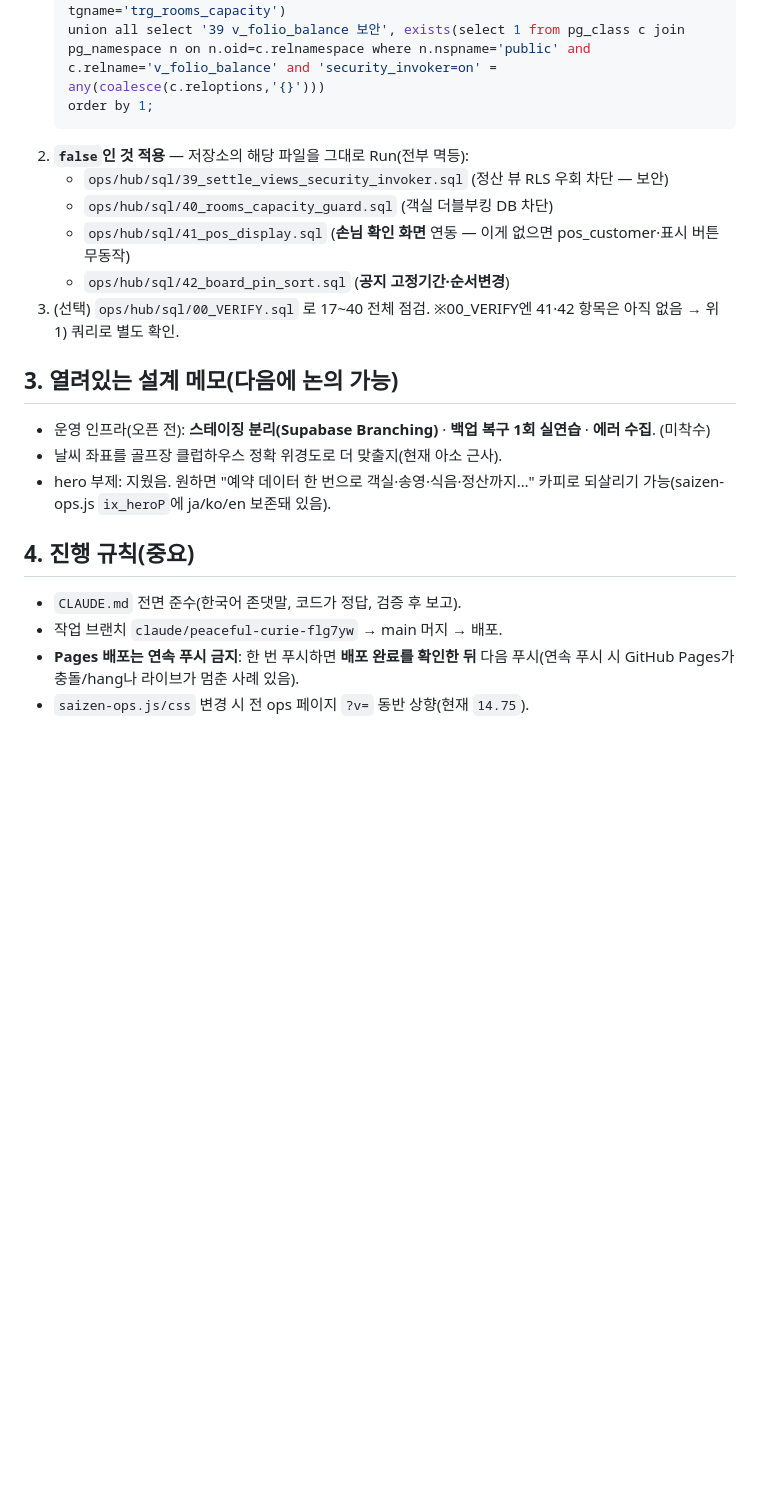
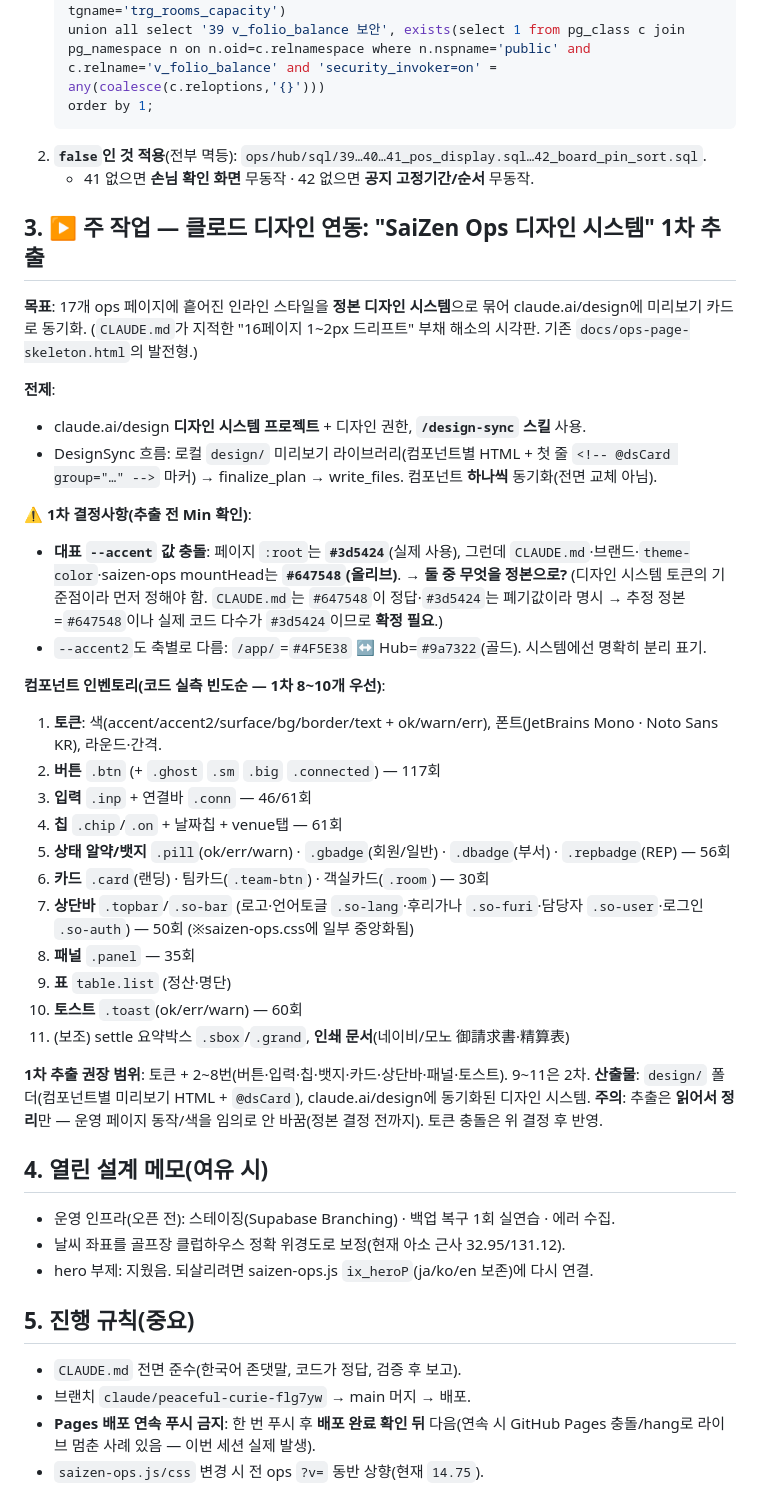
Before and after one commit to Saizenjp/saizenjp.github.io, a Markdown page: docs/SESSION_HANDOFF.md, the part around one of its changes. Drawn GitHub-style; blank space fills up the shorter version.

````diff
--- a/docs/SESSION_HANDOFF.md
+++ b/docs/SESSION_HANDOFF.md
@@ -30,20 +39,44 @@
    union all select '39 v_folio_balance 보안', exists(select 1 from pg_class c join pg_namespace n on n.oid=c.relnamespace where n.nspname='public' and c.relname='v_folio_balance' and 'security_invoker=on' = any(coalesce(c.reloptions,'{}')))
    order by 1;
    ```
-2. **`false`인 것 적용** — 저장소의 해당 파일을 그대로 Run(전부 멱등):
-   - `ops/hub/sql/39_settle_views_security_invoker.sql` (정산 뷰 RLS 우회 차단 — 보안)
-   - `ops/hub/sql/40_rooms_capacity_guard.sql` (객실 더블부킹 DB 차단)
-   - `ops/hub/sql/41_pos_display.sql` (**손님 확인 화면** 연동 — 이게 없으면 pos_customer·표시 버튼 무동작)
-   - `ops/hub/sql/42_board_pin_sort.sql` (**공지 고정기간·순서변경**)
-3. (선택) `ops/hub/sql/00_VERIFY.sql` 로 17~40 전체 점검. ※00_VERIFY엔 41·42 항목은 아직 없음 → 위 1) 쿼리로 별도 확인.
+2. **`false`인 것 적용**(전부 멱등): `ops/hub/sql/39…40…41_pos_display.sql…42_board_pin_sort.sql`.
+   - 41 없으면 **손님 확인 화면** 무동작 · 42 없으면 **공지 고정기간/순서** 무동작.
 
-## 3. 열려있는 설계 메모(다음에 논의 가능)
-- 운영 인프라(오픈 전): **스테이징 분리(Supabase Branching)** · **백업 복구 1회 실연습** · **에러 수집**. (미착수)
-- 날씨 좌표를 골프장 클럽하우스 정확 위경도로 더 맞출지(현재 아소 근사).
-- hero 부제: 지웠음. 원하면 "예약 데이터 한 번으로 객실·송영·식음·정산까지…" 카피로 되살리기 가능(saizen-ops.js `ix_heroP`에 ja/ko/en 보존돼 있음).
+## 3. ▶ 주 작업 — 클로드 디자인 연동: "SaiZen Ops 디자인 시스템" 1차 추출
+**목표**: 17개 ops 페이지에 흩어진 인라인 스타일을 **정본 디자인 시스템**으로 묶어 claude.ai/design에 미리보기 카드로 동기화. (`CLAUDE.md`가 지적한 "16페이지 1~2px 드리프트" 부채 해소의 시각판. 기존 `docs/ops-page-skeleton.html`의 발전형.)
 
-## 4. 진행 규칙(중요)
+**전제**:
+- claude.ai/design **디자인 시스템 프로젝트** + 디자인 권한, **`/design-sync` 스킬** 사용.
+- DesignSync 흐름: 로컬 `design/` 미리보기 라이브러리(컴포넌트별 HTML + 첫 줄 `<!-- @dsCard group="…" -->` 마커) → finalize_plan → write_files. 컴포넌트 **하나씩** 동기화(전면 교체 아님).
+
+**⚠ 1차 결정사항(추출 전 Min 확인)**:
+- **대표 `--accent` 값 충돌**: 페이지 `:root`는 **`#3d5424`**(실제 사용), 그런데 `CLAUDE.md`·브랜드·`theme-color`·saizen-ops mountHead는 **`#647548`(올리브)**. → **둘 중 무엇을 정본으로?** (디자인 시스템 토큰의 기준점이라 먼저 정해야 함. `CLAUDE.md`는 `#647548`이 정답·`#3d5424`는 폐기값이라 명시 → 추정 정본=`#647548`이나 실제 코드 다수가 `#3d5424`이므로 **확정 필요**.)
+- `--accent2`도 축별로 다름: `/app/`=`#4F5E38` ↔ Hub=`#9a7322`(골드). 시스템에선 명확히 분리 표기.
+
+**컴포넌트 인벤토리(코드 실측 빈도순 — 1차 8~10개 우선)**:
+1. **토큰**: 색(accent/accent2/surface/bg/border/text + ok/warn/err), 폰트(JetBrains Mono · Noto Sans KR), 라운드·간격.
+2. **버튼** `.btn` (+ `.ghost` `.sm` `.big` `.connected`) — 117회
+3. **입력** `.inp` + 연결바 `.conn` — 46/61회
+4. **칩** `.chip`/`.on` + 날짜칩 + venue탭 — 61회
+5. **상태 알약/뱃지** `.pill`(ok/err/warn) · `.gbadge`(회원/일반) · `.dbadge`(부서) · `.repbadge`(REP) — 56회
+6. **카드** `.card`(랜딩) · 팀카드(`.team-btn`) · 객실카드(`.room`) — 30회
+7. **상단바** `.topbar`/`.so-bar` (로고·언어토글 `.so-lang`·후리가나 `.so-furi`·담당자 `.so-user`·로그인 `.so-auth`) — 50회 (※saizen-ops.css에 일부 중앙화됨)
+8. **패널** `.panel` — 35회
+9. **표** `table.list` (정산·명단)
+10. **토스트** `.toast`(ok/err/warn) — 60회
+11. (보조) settle 요약박스 `.sbox`/`.grand`, **인쇄 문서**(네이비/모노 御請求書·精算表)
+
+**1차 추출 권장 범위**: 토큰 + 2~8번(버튼·입력·칩·뱃지·카드·상단바·패널·토스트). 9~11은 2차.
+**산출물**: `design/` 폴더(컴포넌트별 미리보기 HTML + `@dsCard`), claude.ai/design에 동기화된 디자인 시스템.
+**주의**: 추출은 **읽어서 정리**만 — 운영 페이지 동작/색을 임의로 안 바꿈(정본 결정 전까지). 토큰 충돌은 위 결정 후 반영.
+
+## 4. 열린 설계 메모(여유 시)
+- 운영 인프라(오픈 전): 스테이징(Supabase Branching) · 백업 복구 1회 실연습 · 에러 수집.
+- 날씨 좌표를 골프장 클럽하우스 정확 위경도로 보정(현재 아소 근사 32.95/131.12).
+- hero 부제: 지웠음. 되살리려면 saizen-ops.js `ix_heroP`(ja/ko/en 보존)에 다시 연결.
+
+## 5. 진행 규칙(중요)
 - `CLAUDE.md` 전면 준수(한국어 존댓말, 코드가 정답, 검증 후 보고).
-- 작업 브랜치 `claude/peaceful-curie-flg7yw` → main 머지 → 배포.
-- **Pages 배포는 연속 푸시 금지**: 한 번 푸시하면 **배포 완료를 확인한 뒤** 다음 푸시(연속 푸시 시 GitHub Pages가 충돌/hang나 라이브가 멈춘 사례 있음).
-- `saizen-ops.js/css` 변경 시 전 ops 페이지 `?v=` 동반 상향(현재 `14.75`).
+- 브랜치 `claude/peaceful-curie-flg7yw` → main 머지 → 배포.
+- **Pages 배포 연속 푸시 금지**: 한 번 푸시 후 **배포 완료 확인 뒤** 다음(연속 시 GitHub Pages 충돌/hang로 라이브 멈춘 사례 있음 — 이번 세션 실제 발생).
+- `saizen-ops.js/css` 변경 시 전 ops `?v=` 동반 상향(현재 `14.75`).
````
Also changed, not shown: other parts of docs/SESSION_HANDOFF.md (+23 -14 lines).
